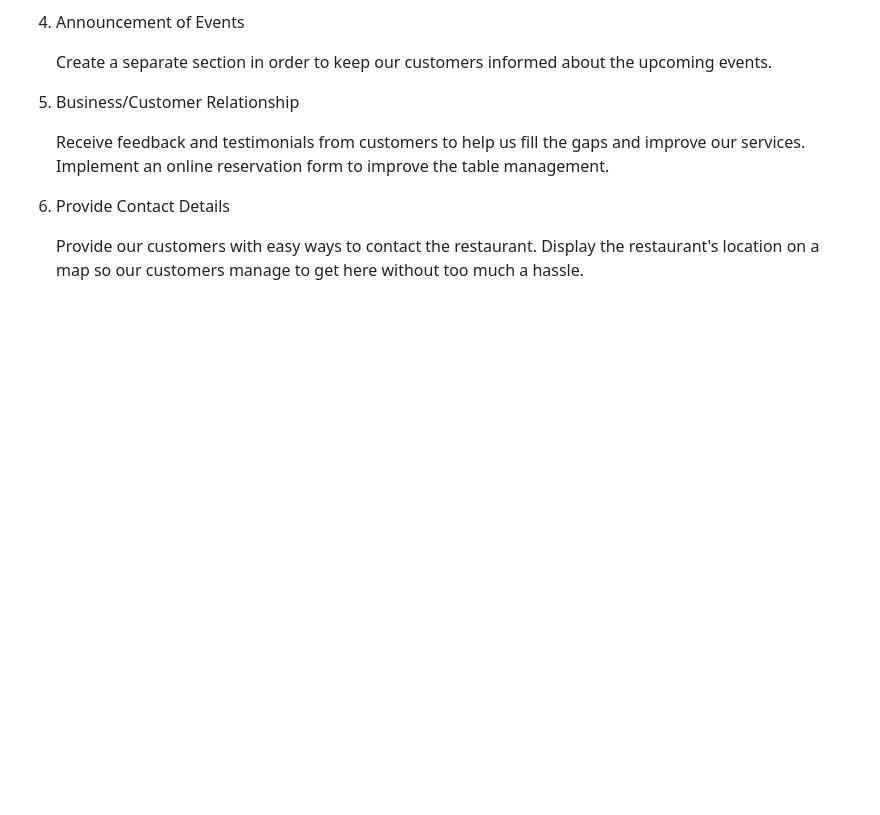
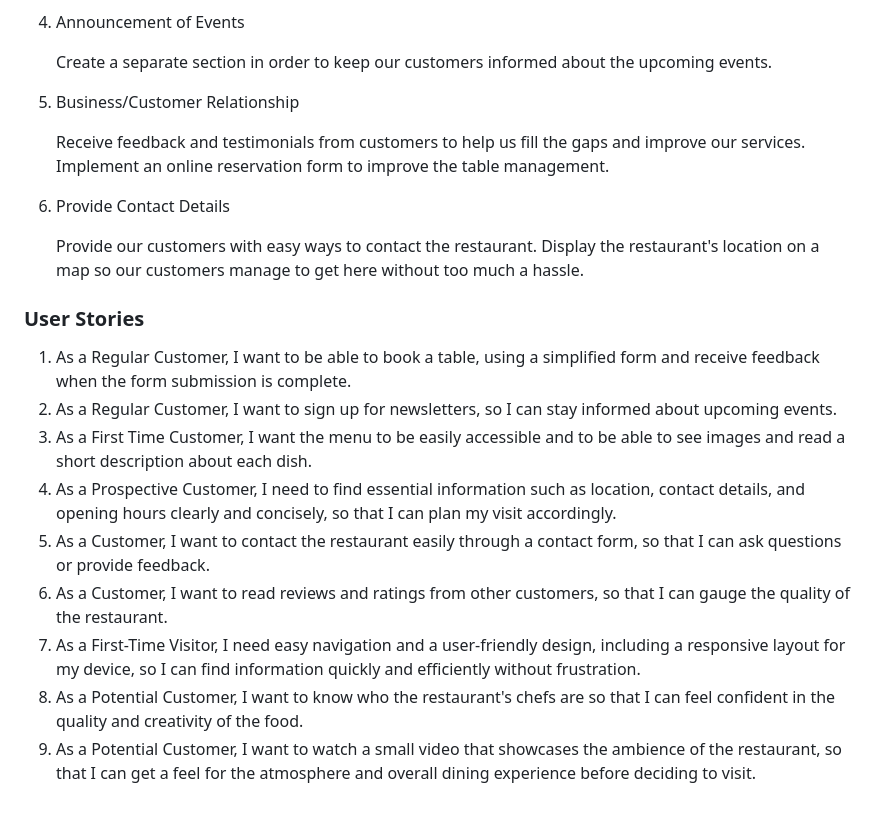
Before and after one commit to FlorinMiron98/urban-steakhouse-restaurant, a Markdown page: README.md, the part around the change. Drawn GitHub-style; blank space fills up the shorter version.

Commit message:
Implement user stories

```diff
--- a/README.md
+++ b/README.md
@@ -66,3 +66,13 @@ The user experience (UX) design of the steakhouse restaurant website is crafted
 6. Provide Contact Details
 
    Provide our customers with easy ways to contact the restaurant. Display the restaurant's location on a map so our customers manage to get here without too much a hassle.
+### User Stories
+1. As a Regular Customer, I want to be able to book a table, using a simplified form and receive feedback when the form submission is complete.
+2. As a Regular Customer, I want to sign up for newsletters, so I can stay informed about upcoming events.
+3. As a First Time Customer, I want the menu to be easily accessible and to be able to see images and read a short description about each dish.
+4. As a Prospective Customer, I need to find essential information such as location, contact details, and opening hours clearly and concisely, so that I can plan my visit accordingly.
+5. As a Customer, I want to contact the restaurant easily through a contact form, so that I can ask questions or provide feedback.
+6. As a Customer, I want to read reviews and ratings from other customers, so that I can gauge the quality of the restaurant.
+7. As a First-Time Visitor, I need easy navigation and a user-friendly design, including a responsive layout for my device, so I can find information quickly and efficiently without frustration.
+8. As a Potential Customer, I want to know who the restaurant's chefs are so that I can feel confident in the quality and creativity of the food.
+9. As a Potential Customer, I want to watch a small video that showcases the ambience of the restaurant, so that I can get a feel for the atmosphere and overall dining experience before deciding to visit.
```
